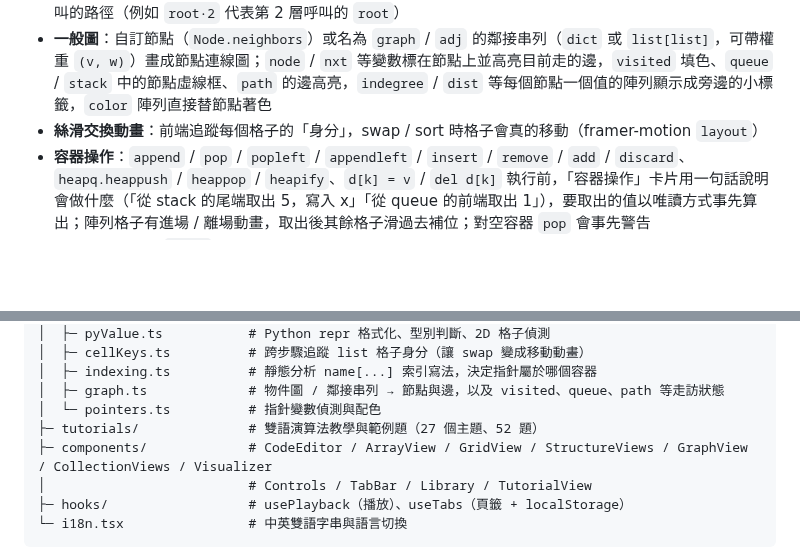
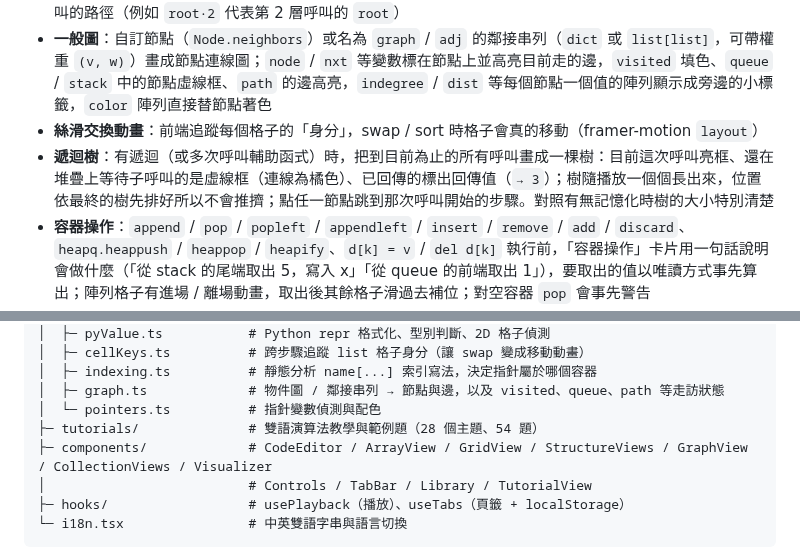
Before and after one commit to Power28/AlgoAlive, a Markdown page: README.md, 2 parts joined by grey strips. GitHub-like rendering; blank space fills up the shorter version.

```diff
--- a/README.md
+++ b/README.md
@@ -21,6 +21,7 @@ AlgoAlive 是專為 **Python LeetCode 刷題** 設計的互動式步驟動畫器
 - **二元樹**：自動排版的樹狀圖，翻轉等修改會讓整棵子樹滑到新位置；遞迴時以虛線節點與橘色連線標出外層呼叫的路徑（例如 `root·2` 代表第 2 層呼叫的 `root`）
 - **一般圖**：自訂節點（`Node.neighbors`）或名為 `graph` / `adj` 的鄰接串列（`dict` 或 `list[list]`，可帶權重 `(v, w)`）畫成節點連線圖；`node` / `nxt` 等變數標在節點上並高亮目前走的邊，`visited` 填色、`queue` / `stack` 中的節點虛線框、`path` 的邊高亮，`indegree` / `dist` 等每個節點一個值的陣列顯示成旁邊的小標籤，`color` 陣列直接替節點著色
 - **絲滑交換動畫**：前端追蹤每個格子的「身分」，swap / sort 時格子會真的移動（framer-motion `layout`）
+- **遞迴樹**：有遞迴（或多次呼叫輔助函式）時，把到目前為止的所有呼叫畫成一棵樹：目前這次呼叫亮框、還在堆疊上等待子呼叫的是虛線框（連線為橘色）、已回傳的標出回傳值（`→ 3`）；樹隨播放一個個長出來，位置依最終的樹先排好所以不會推擠；點任一節點跳到那次呼叫開始的步驟。對照有無記憶化時樹的大小特別清楚
 - **容器操作**：`append` / `pop` / `popleft` / `appendleft` / `insert` / `remove` / `add` / `discard`、`heapq.heappush` / `heappop` / `heapify`、`d[k] = v` / `del d[k]` 執行前，「容器操作」卡片用一句話說明會做什麼（「從 stack 的尾端取出 5，寫入 x」「從 queue 的前端取出 1」），要取出的值以唯讀方式事先算出；陣列格子有進場 / 離場動畫，取出後其餘格子滑過去補位；對空容器 `pop` 會事先警告
 - **堆積樹狀圖**：被 `heapq` 操作的 list 另外畫成完全二元樹（頂端標示「最小」），推入 / 取出後節點移動到新位置，看得出堆積如何重新排好
 - **迴圈與函式呼叫**：視覺化最上方固定的兩列資訊——「迴圈」顯示目前是第幾圈（`for i in range(3, n + 1)` → 第 2 / 4 圈，附進度點；巢狀迴圈逐層顯示，最後一次檢查標示「結束」）；`for num in nums` 這種沒有索引的寫法會在 `nums` 上多一個 `num` 指針。「呼叫堆疊」由外而內列出每一層呼叫與參數（`maxDepth(root=(3)) › maxDepth(root=(9)) › …`），新呼叫滑入、回傳時顯示回傳值後收掉；只有多層呼叫（遞迴或輔助函式）時才會出現
@@ -113,7 +114,7 @@ src/
 │  ├─ indexing.ts          # 靜態分析 name[...] 索引寫法，決定指針屬於哪個容器
 │  ├─ graph.ts             # 物件圖 / 鄰接串列 → 節點與邊，以及 visited、queue、path 等走訪狀態
 │  └─ pointers.ts          # 指針變數偵測與配色
-├─ tutorials/              # 雙語演算法教學與範例題（27 個主題、52 題）
+├─ tutorials/              # 雙語演算法教學與範例題（28 個主題、54 題）
 ├─ components/             # CodeEditor / ArrayView / GridView / StructureViews / GraphView / CollectionViews / Visualizer
 │                          # Controls / TabBar / Library / TutorialView
 ├─ hooks/                  # usePlayback（播放）、useTabs（頁籤 + localStorage）
```
Also changed, not shown: other parts of README.md (+1 -1 lines), docs/tree.png, docs/tutorials.png, 10 other files.
